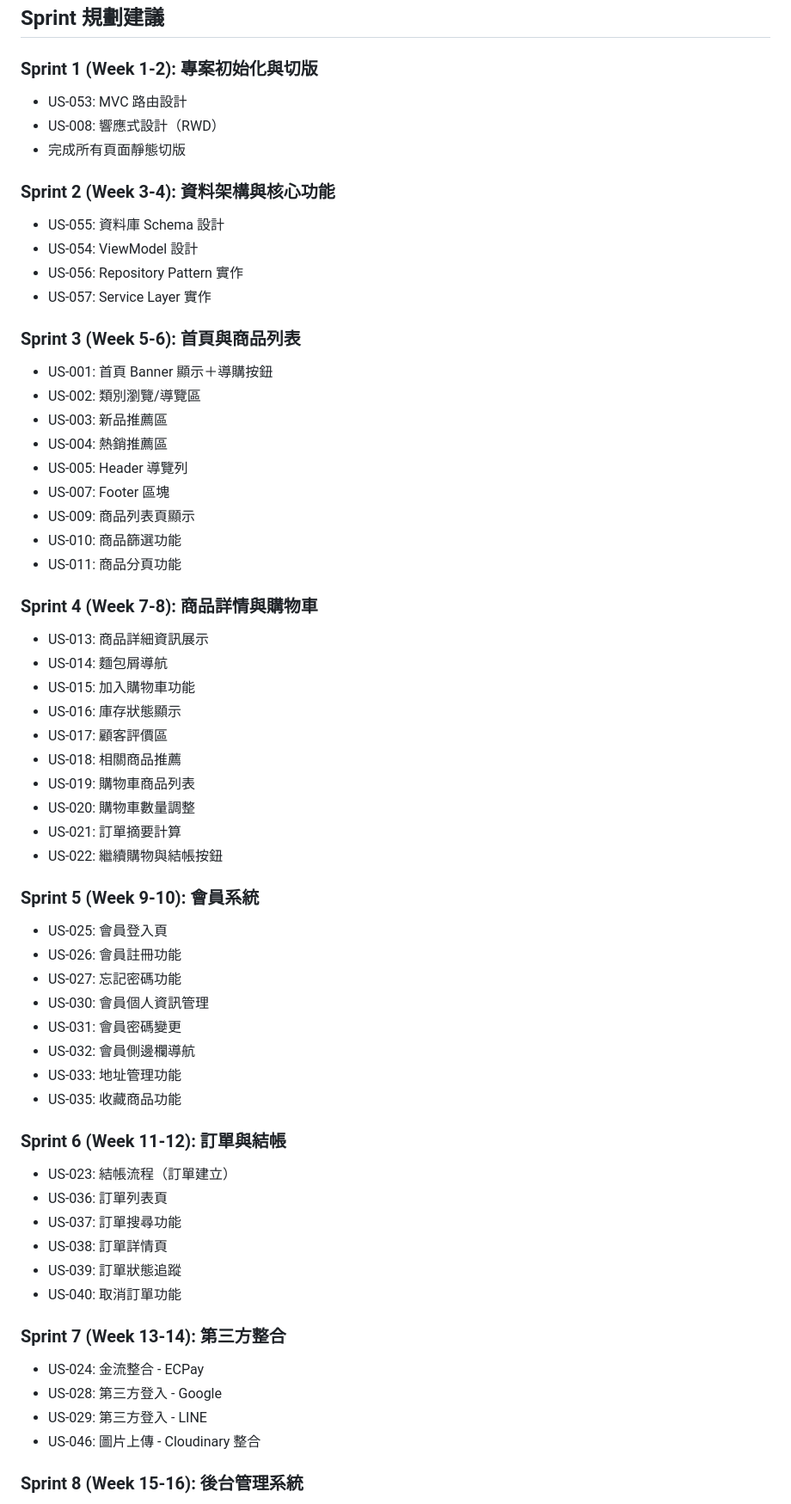
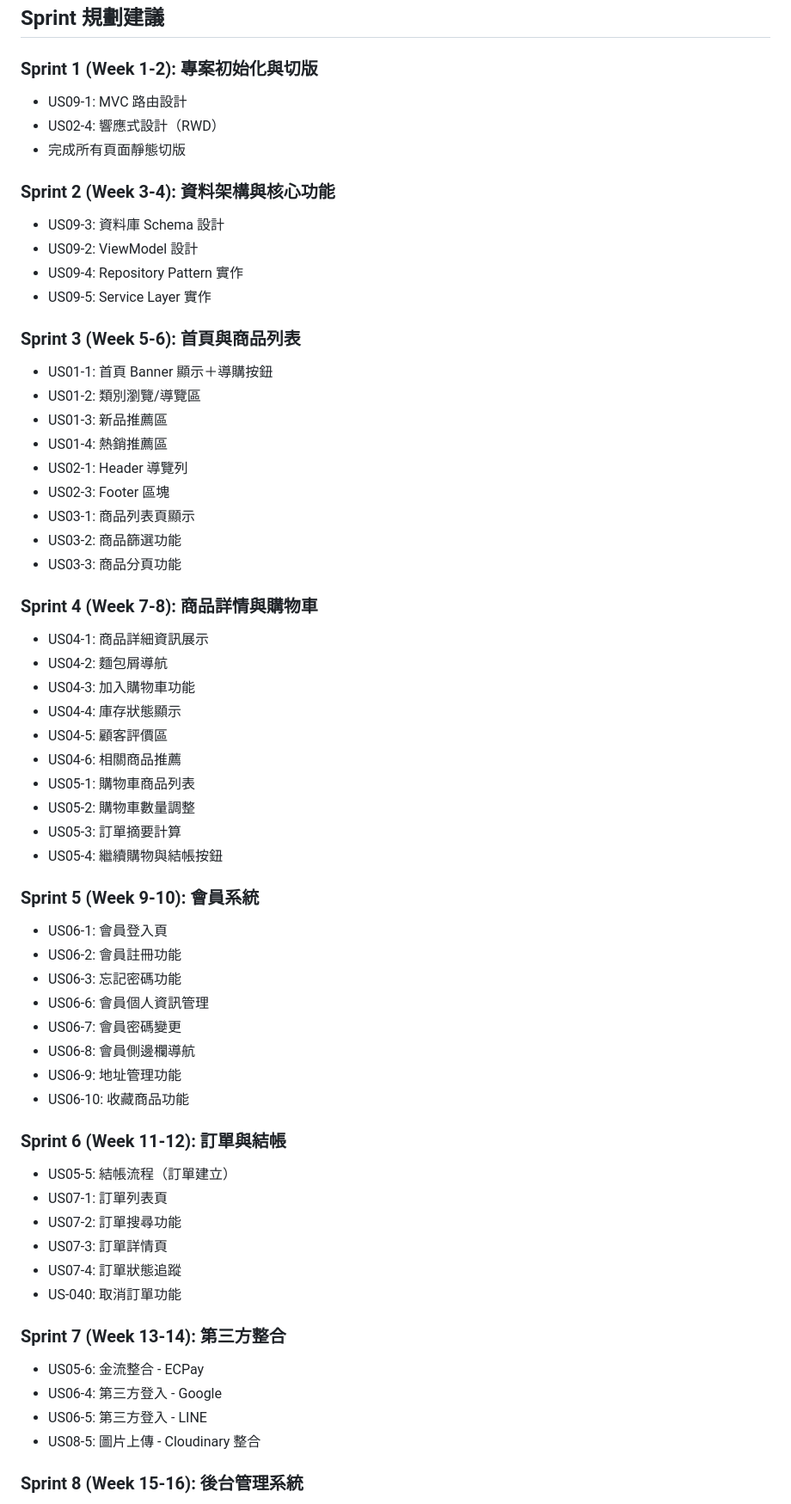
Before and after one commit to weberyanglalala/SimpleShop, a Markdown page: backlogs.md, the part around the change printed below. Shown: that part at 86% size. GitHub-like rendering.

Commit message:
Update user story IDs to improve consistency and clarity throughout the backlog.

```diff
--- a/backlogs.md
+++ b/backlogs.md
@@ -1099,68 +1099,68 @@
 
 ### Sprint 1 (Week 1-2): 專案初始化與切版
 
-- US-053: MVC 路由設計
-- US-008: 響應式設計（RWD）
+- US09-1: MVC 路由設計
+- US02-4: 響應式設計（RWD）
 - 完成所有頁面靜態切版
 
 ### Sprint 2 (Week 3-4): 資料架構與核心功能
 
-- US-055: 資料庫 Schema 設計
-- US-054: ViewModel 設計
-- US-056: Repository Pattern 實作
-- US-057: Service Layer 實作
+- US09-3: 資料庫 Schema 設計
+- US09-2: ViewModel 設計
+- US09-4: Repository Pattern 實作
+- US09-5: Service Layer 實作
 
 ### Sprint 3 (Week 5-6): 首頁與商品列表
 
-- US-001: 首頁 Banner 顯示＋導購按鈕
-- US-002: 類別瀏覽/導覽區
-- US-003: 新品推薦區
-- US-004: 熱銷推薦區
-- US-005: Header 導覽列
-- US-007: Footer 區塊
-- US-009: 商品列表頁顯示
-- US-010: 商品篩選功能
-- US-011: 商品分頁功能
+- US01-1: 首頁 Banner 顯示＋導購按鈕
+- US01-2: 類別瀏覽/導覽區
+- US01-3: 新品推薦區
+- US01-4: 熱銷推薦區
+- US02-1: Header 導覽列
+- US02-3: Footer 區塊
+- US03-1: 商品列表頁顯示
+- US03-2: 商品篩選功能
+- US03-3: 商品分頁功能
 
 ### Sprint 4 (Week 7-8): 商品詳情與購物車
 
-- US-013: 商品詳細資訊展示
-- US-014: 麵包屑導航
-- US-015: 加入購物車功能
-- US-016: 庫存狀態顯示
-- US-017: 顧客評價區
-- US-018: 相關商品推薦
-- US-019: 購物車商品列表
-- US-020: 購物車數量調整
-- US-021: 訂單摘要計算
-- US-022: 繼續購物與結帳按鈕
+- US04-1: 商品詳細資訊展示
+- US04-2: 麵包屑導航
+- US04-3: 加入購物車功能
+- US04-4: 庫存狀態顯示
+- US04-5: 顧客評價區
+- US04-6: 相關商品推薦
+- US05-1: 購物車商品列表
+- US05-2: 購物車數量調整
+- US05-3: 訂單摘要計算
+- US05-4: 繼續購物與結帳按鈕
 
 ### Sprint 5 (Week 9-10): 會員系統
 
-- US-025: 會員登入頁
-- US-026: 會員註冊功能
-- US-027: 忘記密碼功能
-- US-030: 會員個人資訊管理
-- US-031: 會員密碼變更
-- US-032: 會員側邊欄導航
-- US-033: 地址管理功能
-- US-035: 收藏商品功能
+- US06-1: 會員登入頁
+- US06-2: 會員註冊功能
+- US06-3: 忘記密碼功能
+- US06-6: 會員個人資訊管理
+- US06-7: 會員密碼變更
+- US06-8: 會員側邊欄導航
+- US06-9: 地址管理功能
+- US06-10: 收藏商品功能
 
 ### Sprint 6 (Week 11-12): 訂單與結帳
 
-- US-023: 結帳流程（訂單建立）
-- US-036: 訂單列表頁
-- US-037: 訂單搜尋功能
-- US-038: 訂單詳情頁
-- US-039: 訂單狀態追蹤
+- US05-5: 結帳流程（訂單建立）
+- US07-1: 訂單列表頁
+- US07-2: 訂單搜尋功能
+- US07-3: 訂單詳情頁
+- US07-4: 訂單狀態追蹤
 - US-040: 取消訂單功能
 
 ### Sprint 7 (Week 13-14): 第三方整合
 
-- US-024: 金流整合 - ECPay
-- US-028: 第三方登入 - Google
-- US-029: 第三方登入 - LINE
-- US-046: 圖片上傳 - Cloudinary 整合
+- US05-6: 金流整合 - ECPay
+- US06-4: 第三方登入 - Google
+- US06-5: 第三方登入 - LINE
+- US08-5: 圖片上傳 - Cloudinary 整合
 
 ### Sprint 8 (Week 15-16): 後台管理系統
 
```
Also changed, not shown: other parts of backlogs.md (+82 -82 lines).
